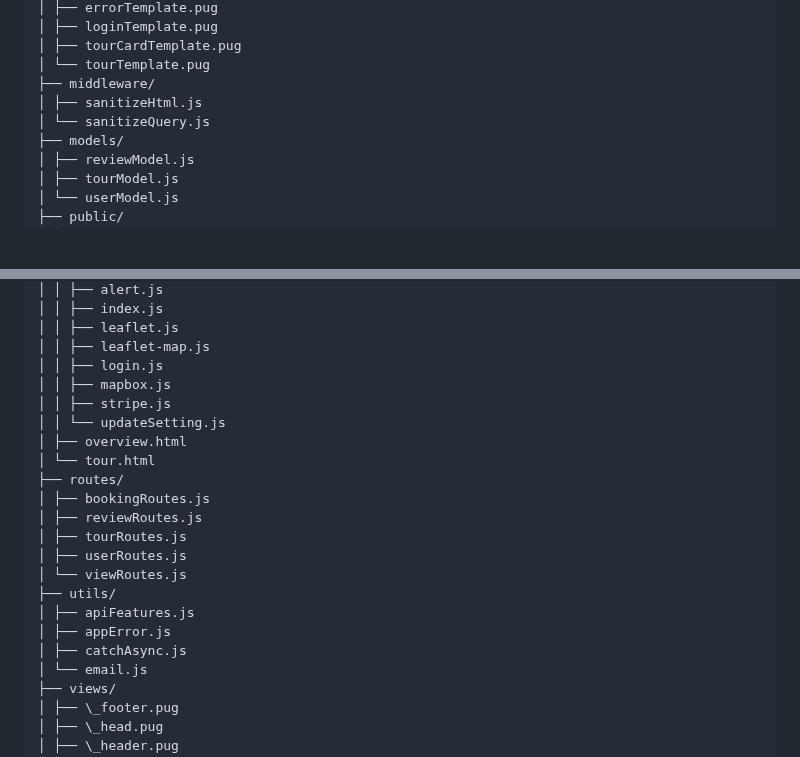
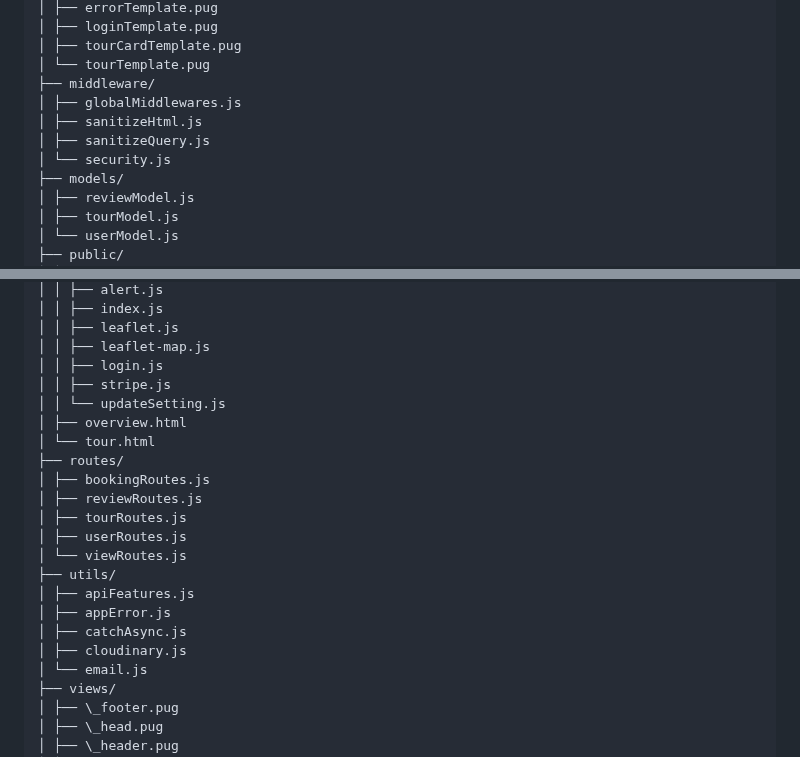
Before and after one commit to TVATDCI/natours-2025, a Markdown page: README.md, 2 parts joined by grey strips. GitHub-like rendering; blank space fills up the shorter version.

Commit message:
update folder structure

```diff
--- a/README.md
+++ b/README.md
@@ -215,8 +215,10 @@ project-root/
 │ ├── tourCardTemplate.pug
 │ └── tourTemplate.pug
 ├── middleware/
+│ ├── globalMiddlewares.js
 │ ├── sanitizeHtml.js
-│ └── sanitizeQuery.js
+│ ├── sanitizeQuery.js
+│ └── security.js
 ├── models/
 │ ├── reviewModel.js
 │ ├── tourModel.js
@@ -240,7 +242,6 @@ project-root/
 │ │ ├── leaflet.js
 │ │ ├── leaflet-map.js
 │ │ ├── login.js
-│ │ ├── mapbox.js
 │ │ ├── stripe.js
 │ │ └── updateSetting.js
 │ ├── overview.html
@@ -255,6 +256,7 @@ project-root/
 │ ├── apiFeatures.js
 │ ├── appError.js
 │ ├── catchAsync.js
+│ ├── cloudinary.js
 │ └── email.js
 ├── views/
 │ ├── \_footer.pug
```
